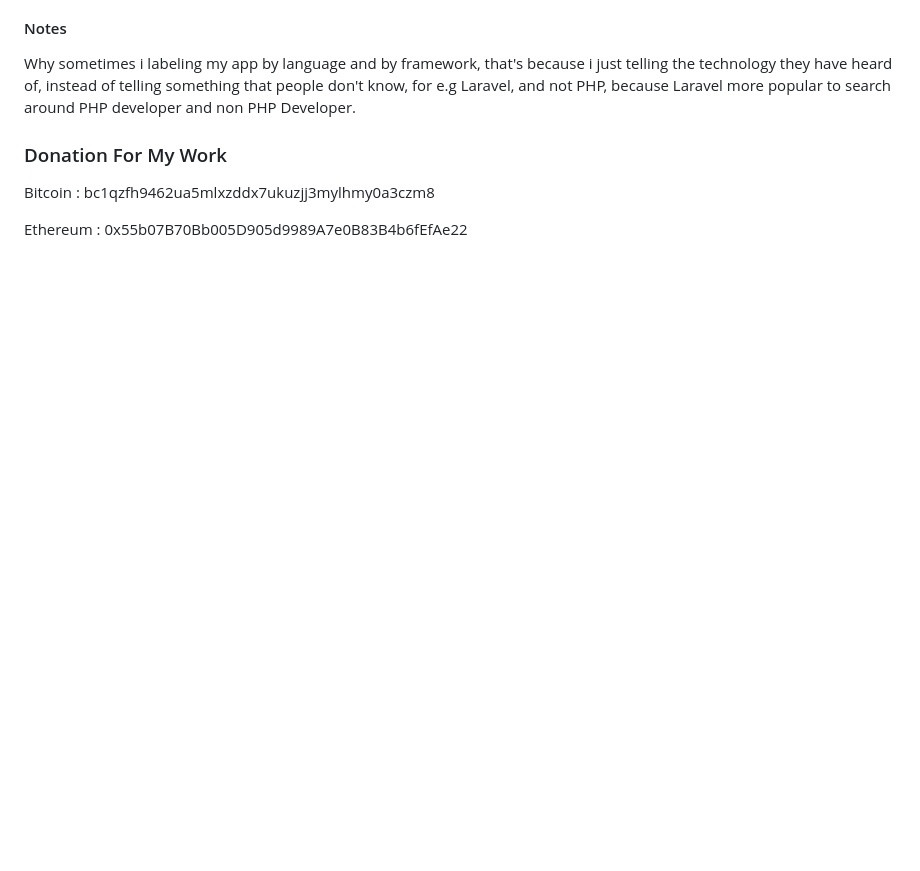
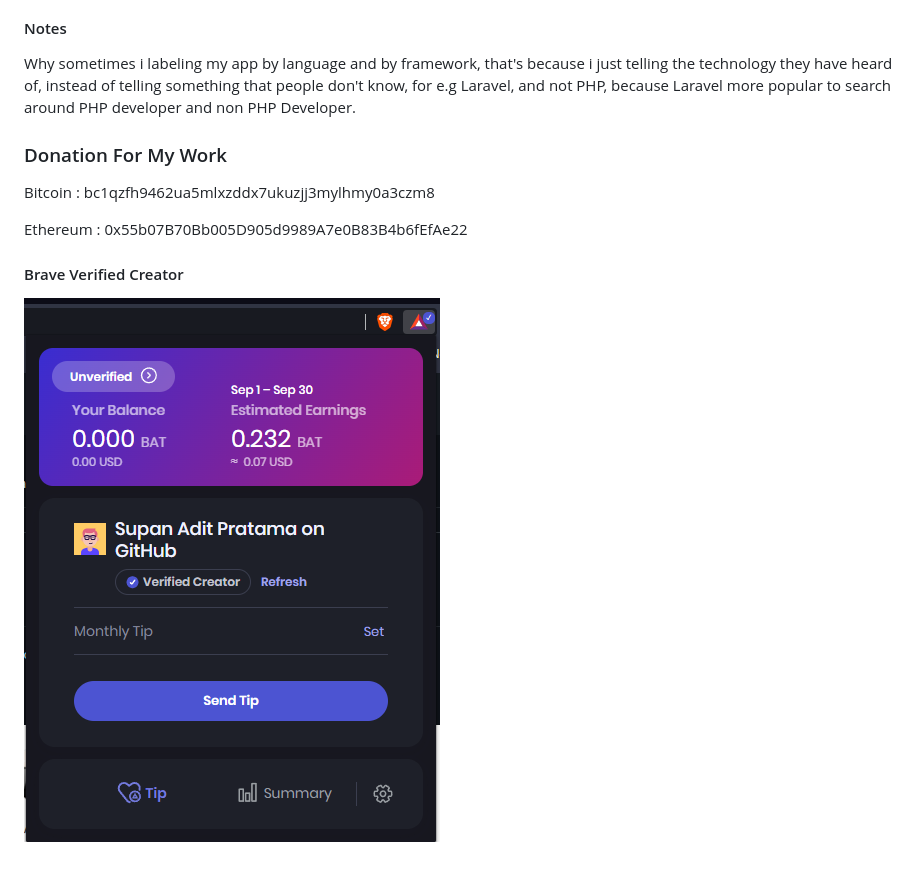
Before and after one commit to supanadit/supanadit, a Markdown page: README.md, the part around the change. GitHub-like rendering; pictures changed too: images/brave.png (added); blank space fills up the shorter version.

Commit message:
ci: brave donation

```diff
--- a/README.md
+++ b/README.md
@@ -41,3 +41,7 @@ Why sometimes i labeling my app by language and by framework, that's because i j
 Bitcoin : bc1qzfh9462ua5mlxzddx7ukuzjj3mylhmy0a3czm8
 
 Ethereum : 0x55b07B70Bb005D905d9989A7e0B83B4b6fEfAe22
+
+#### Brave Verified Creator
+
+![Brave](https://github.com/supanadit/supanadit/blob/master/images/brave.png)
```
